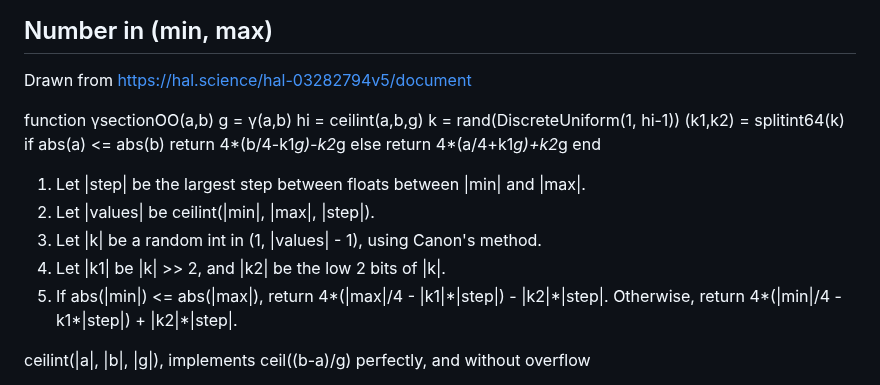
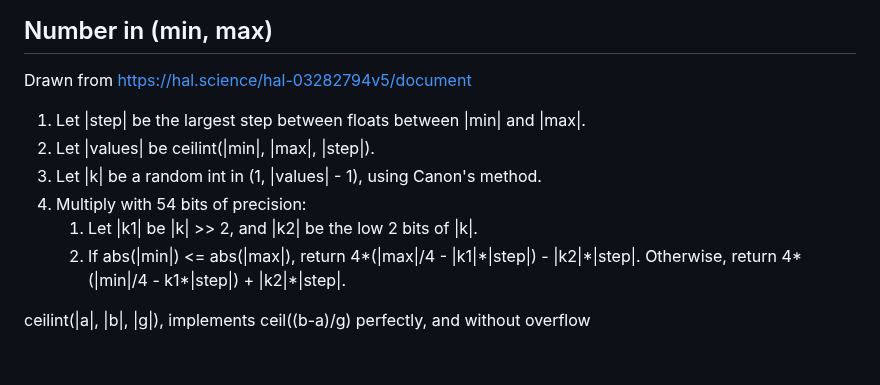
Before and after one commit to tc39-transfer/proposal-random-functions, a Markdown page: generation-methods.md, the part around the change. Drawn GitHub-style; blank space fills up the shorter version.

Commit message:
Delete leftover function, and add a comment

```diff
--- a/generation-methods.md
+++ b/generation-methods.md
@@ -83,23 +83,13 @@ Trivial, already ubiquitous in the literature.
 
 Drawn from <https://hal.science/hal-03282794v5/document>
 
-function γsectionOO(a,b)
-	g = γ(a,b)
-	hi = ceilint(a,b,g)
-	k = rand(DiscreteUniform(1, hi-1))
-	(k1,k2) = splitint64(k)
-	if abs(a) <= abs(b)
-		return 4*(b/4-k1*g)-k2*g
-	else
-		return 4*(a/4+k1*g)+k2*g
-	end
-
 1. Let |step| be the largest step between floats between |min| and |max|.
 2. Let |values| be ceilint(|min|, |max|, |step|).
 3. Let |k| be a random int in (1, |values| - 1), using Canon's method.
-4. Let |k1| be |k| >> 2, and |k2| be the low 2 bits of |k|.
-5. If abs(|min|) <= abs(|max|), return 4\*(|max|/4 - |k1|\*|step|) - |k2|\*|step|.
-	Otherwise, return 4\*(|min|/4 - k1\*|step|) + |k2|\*|step|.
+4. Multiply with 54 bits of precision:
+	1. Let |k1| be |k| >> 2, and |k2| be the low 2 bits of |k|.
+	2. If abs(|min|) <= abs(|max|), return 4\*(|max|/4 - |k1|\*|step|) - |k2|\*|step|.
+		Otherwise, return 4\*(|min|/4 - k1\*|step|) + |k2|\*|step|.
 
 
 ceilint(|a|, |b|, |g|), implements ceil((b-a)/g) perfectly, and without overflow
```
